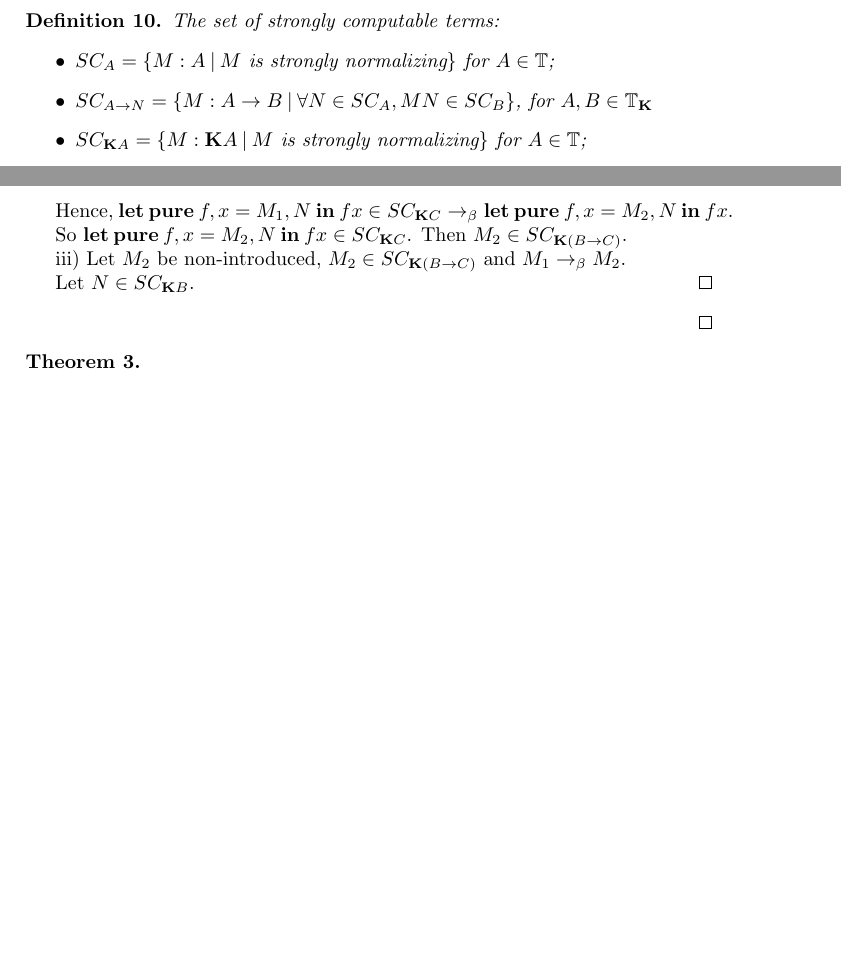
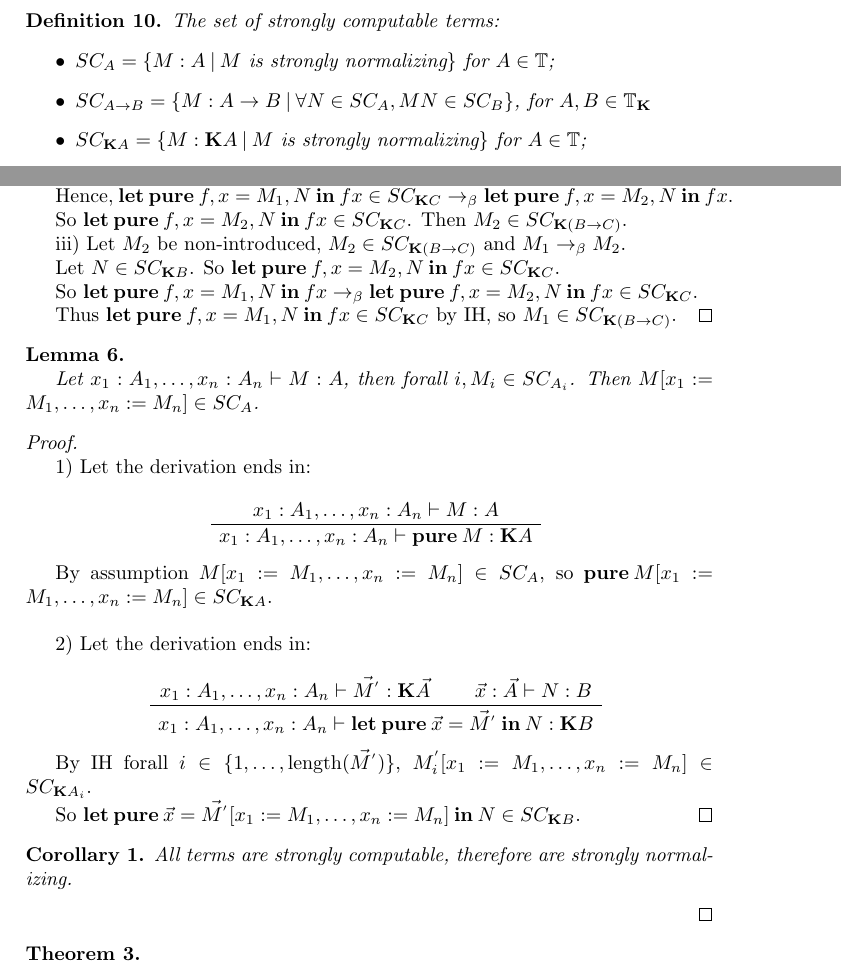
Before and after one commit to DanielRrr/MasterThesis, a LaTeX paper (article.tex): two parts of pages 6 and 7 of 16 before the commit and two parts of pages 6 and 7 of 17 after it, joined at a grey line, cut so that both start at the same text, the shorter picture padded with empty space. Compiled offline with pdfLaTeX.

Commit message:
added more proofs

```diff
--- a/article.tex
+++ b/article.tex
@@ -448,7 +448,7 @@ For strong normalization proof with Tait's method for simply typed lambda calcul
 \begin{defin} The set of strongly computable terms:
   \begin{itemize}
     \item $SC_A = \{ M : A \: | \: M \text{ is strongly normalizing} \}$ for $A \in \mathbb{T}$;
-    \item $SC_{A \to N} = \{ M : A \to B \: | \: \forall N \in SC_A, M N \in SC_B \}$, for $A,B \in \mathbb{T}_{\bf K}$
+    \item $SC_{A \to B} = \{ M : A \to B \: | \: \forall N \in SC_A, M N \in SC_B \}$, for $A,B \in \mathbb{T}_{\bf K}$
     \item $SC_{{\bf K}A} = \{ M : {\bf K}A \: | \: M \text{ is strongly normalizing} \}$ for $A \in \mathbb{T}$;
     \item $SC_{{\bf K}(A \to B)} = \{ M : {\bf K}(A \to B) \: | \: \forall f \in SC_{A \to B}, \forall x \in SC_A, \forall N \in SC_{{\bf K}A}, {\bf let \: pure \:} f, x = M, N {\: \bf in \:} f x \}$ for $A,B \in \mathbb{T}_{\bf K}$.
   \end{itemize}
@@ -496,10 +498,49 @@ For strong normalization proof with Tait's method for simply typed lambda calcul
 
   iii) Let $M_2$ be non-introduced, $M_2 \in SC_{{\bf K}(B \to C)}$ and $M_1 \rightarrow_{\beta} M_2$.
 
-  Let $N \in SC_{{\bf K}B}$.
+  Let $N \in SC_{{\bf K}B}$. So ${\bf let \: pure \:} f, x = M_2, N {\: \bf in \:} f x \in SC_{{\bf K}C}$.
+
+  So ${\bf let \: pure \:} f, x = M_1, N {\: \bf in \:} f x \rightarrow_{\beta} {\bf let \: pure \:} f, x = M_2, N {\: \bf in \:} f x \in SC_{{\bf K}C}$.
+
+  Thus ${\bf let \: pure \:} f, x = M_1, N {\: \bf in \:} f x \in SC_{{\bf K}C}$ by IH, so $M_1 \in SC_{{\bf K}(B \to C)}$.
 \end{proof}
 
+\begin{lemma}
+  $ $
 
+  Let $x_1 : A_1,\dots, x_n : A_n \vdash M : A$, then forall $i, M_i \in SC_{A_i}$. Then $M [x_1 := M_1,\dots,x_n := M_n] \in SC_A$.
+\end{lemma}
+
+\begin{proof}
+  $ $
+
+  1) Let the derivation ends in:
+
+\begin{prooftree}
+\AxiomC{$x_1 : A_1,\dots, x_n : A_n \vdash M : A$}
+\UnaryInfC{$x_1 : A_1,\dots, x_n : A_n \vdash {\bf pure \:} M : {\bf K}A$}
+\end{prooftree}
+
+  By assumption $M [x_1 := M_1,\dots,x_n := M_n] \in SC_A$, so ${\bf pure \:} M [x_1 := M_1,\dots,x_n := M_n] \in SC_{{\bf K}A}$.
+
+\vspace{\baselineskip}
+
+  2) Let the derivation ends in:
+\begin{prooftree}
+  \AxiomC{$x_1 : A_1,\dots, x_n : A_n \vdash \vec{M^{'}} : {\bf K}\vec{A}$}
+  \AxiomC{$\vec{x} : \vec{A} \vdash N : B$}
+  \BinaryInfC{$x_1 : A_1,\dots, x_n : A_n \vdash {\bf let \: pure \:} \vec{x} = \vec{M^{'}} {\: \bf in \:} N : {\bf K}B$}
+\end{prooftree}
+
+By IH forall $i \in \{ 1,\dots,\text{length}(\vec{M^{'}}) \}$, $M_i^{'} [x_1 := M_1,\dots,x_n := M_n] \in SC_{{\bf K}A_i}$.
+
+So ${\bf let \: pure \:} \vec{x} = \vec{M^{'}} [x_1 := M_1,\dots,x_n := M_n] {\: \bf in \:} N \in SC_{{\bf K} B}$.
+\end{proof}
+
+\begin{col}
+
+  All terms are strongly computable, therefore are strongly normalizing.
+\end{col}
 
 \end{proof}
 
```
Also changed, not shown: article.pdf, article.tex (2 more changed lines).
